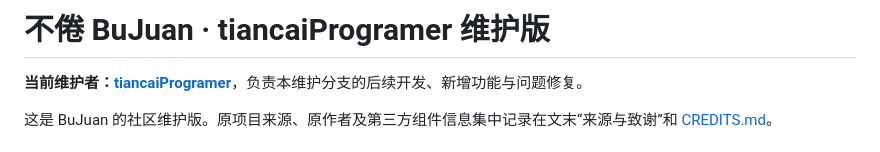
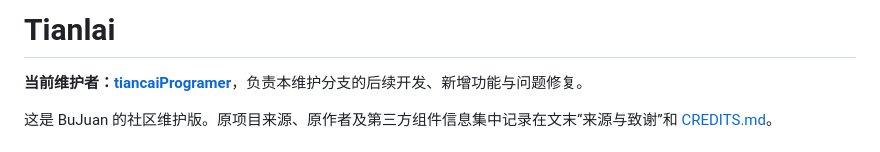
Before and after one commit to tiancaiProgramer/BuYu, a Markdown page: README.md, the part around the change. GitHub-like rendering.

```diff
--- a/README.md
+++ b/README.md
@@ -1,4 +1,4 @@
-# 不倦 BuJuan · tiancaiProgramer 维护版
+# Tianlai
 
 **当前维护者：[tiancaiProgramer](https://github.com/tiancaiProgramer)**，负责本维护分支的后续开发、新增功能与问题修复。
 
```
